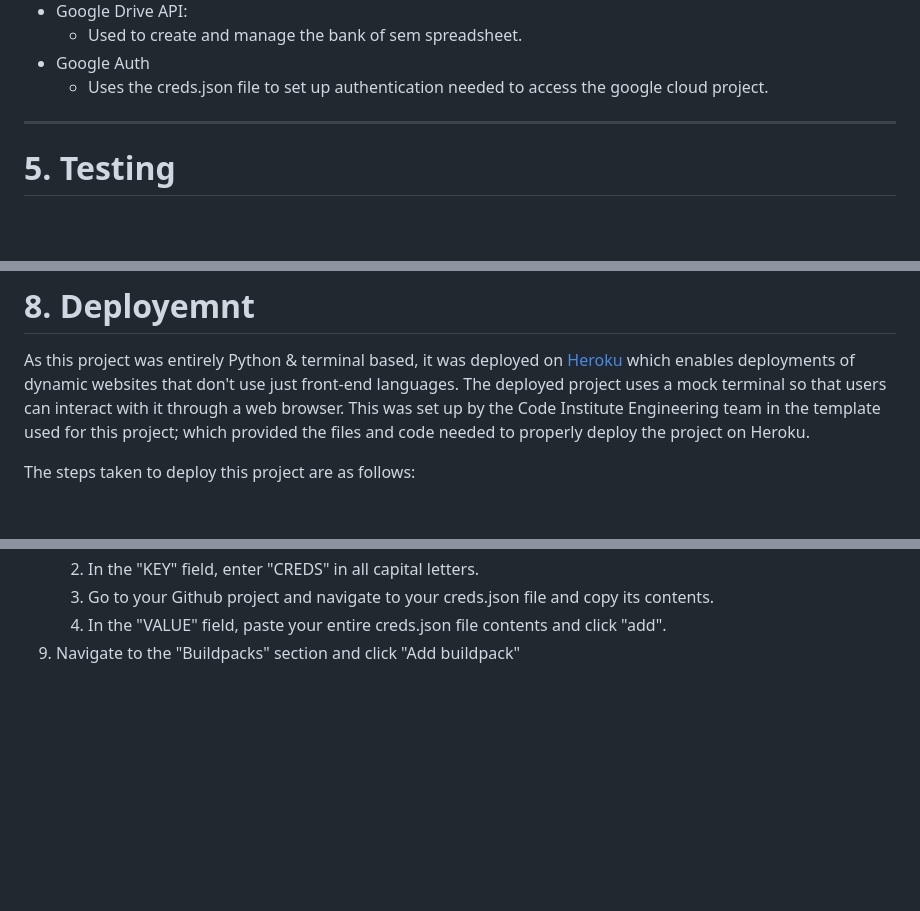
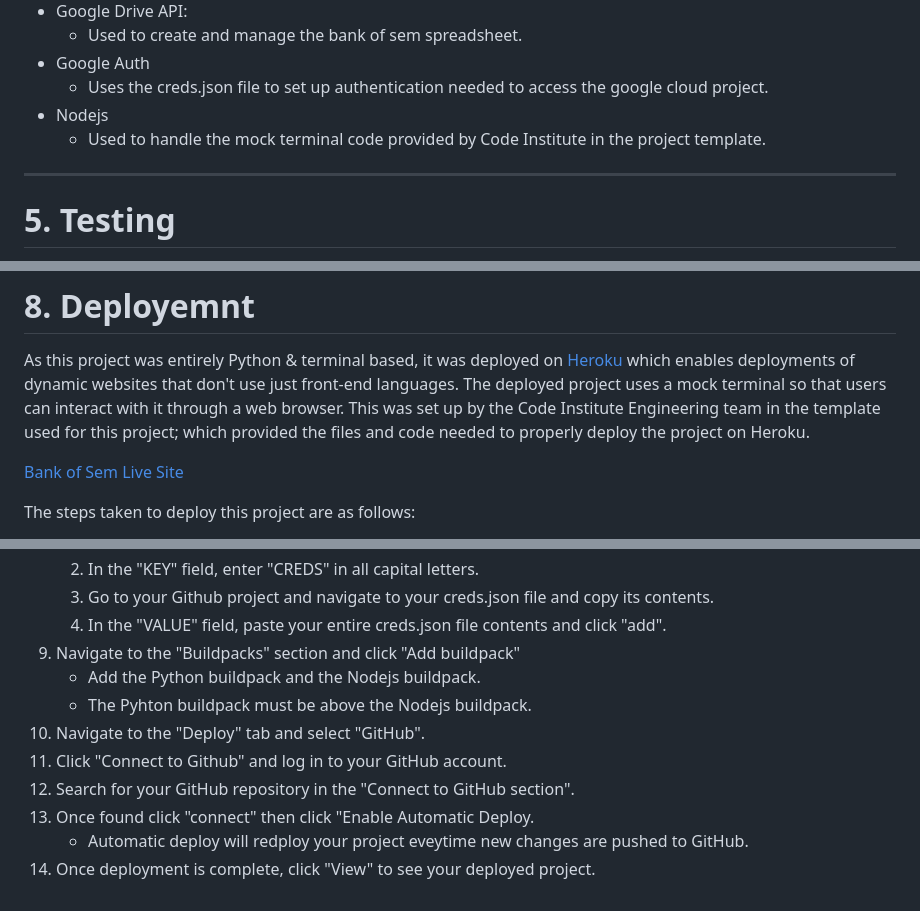
Before and after one commit to SemMTM/bank_of_sem, a Markdown page: README.md, 3 parts joined by grey strips. Rendered like a GitHub page; blank space fills up the shorter version.

Commit message:
docs: add deployment section to README

```diff
--- a/README.md
+++ b/README.md
@@ -304,6 +304,8 @@ These flow charts demonstrate the logic for each feature in the Bank of Sem app.
   - Used to create and manage the bank of sem spreadsheet.
 - Google Auth
   - Uses the creds.json file to set up authentication needed to access the google cloud project.
+- Nodejs
+  - Used to handle the mock terminal code provided by Code Institute in the project template.
 
 ---
 
@@ -344,6 +346,8 @@ There are no known unfixed bugs as of 25.09.2024.
 # **8. Deployemnt**
 As this project was entirely Python & terminal based, it was deployed on [Heroku](https://id.heroku.com/login) which enables deployments of dynamic websites that don't use just front-end languages. The deployed project uses a mock terminal so that users can interact with it through a web browser. This was set up by the Code Institute Engineering team in the template used for this project; which provided the files and code needed to properly deploy the project on Heroku.
 
+[Bank of Sem Live Site](https://bank-of-sem-cd1ad5a802b4.herokuapp.com)
+
 The steps taken to deploy this project are as follows:
 1. Create a list of dependencies for the project to run properly on Heroku. To do this:
     - Create a blank requirements.txt file.
@@ -362,3 +366,11 @@ The steps taken to deploy this project are as follows:
     3. Go to your Github project and navigate to your creds.json file and copy its contents.
     4. In the "VALUE" field, paste your entire creds.json file contents and click "add".
 9. Navigate to the "Buildpacks" section and click "Add buildpack"
+    - Add the Python buildpack and the Nodejs buildpack.
+    - The Pyhton buildpack must be above the Nodejs buildpack.
+10. Navigate to the "Deploy" tab and select "GitHub".
+11. Click "Connect to Github" and log in to your GitHub account.
+12. Search for your GitHub repository in the "Connect to GitHub section".
+13. Once found click "connect" then click "Enable Automatic Deploy.
+    - Automatic deploy will redploy your project eveytime new changes are pushed to GitHub.
+14. Once deployment is complete, click "View" to see your deployed project.
```
